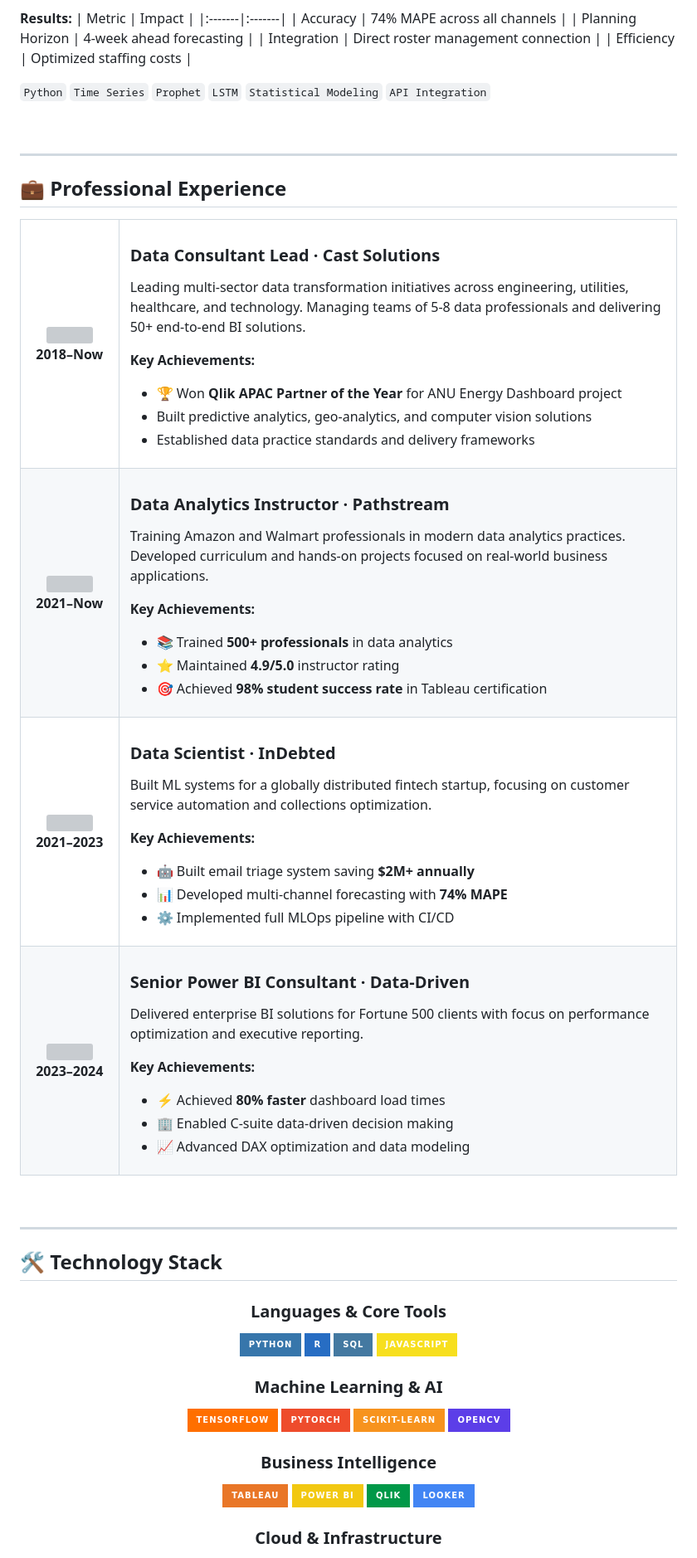
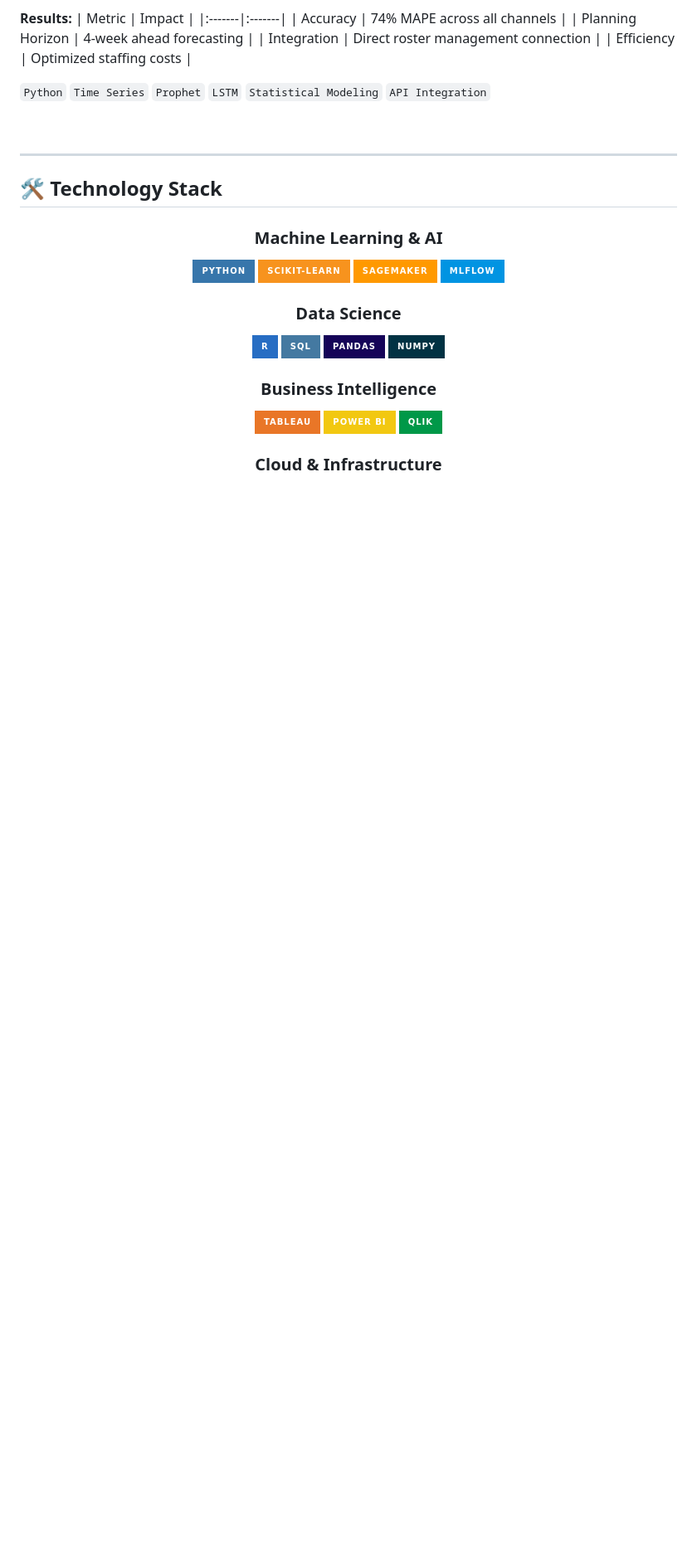
Before and after one commit to zerubroberts/zerubroberts, a Markdown page: README.md, the part around one of its changes. Shown at 83% size. GitHub-like rendering; badges without logos; blank space fills up the shorter version; grey boxes are pictures that could not be loaded.

```diff
--- a/README.md
+++ b/README.md
@@ -265,108 +264,26 @@ The system integrates directly with roster management software, enabling operati
 
 ---
 
-## 💼 Professional Experience
-
-<table>
-<tr>
-<td width="15%" align="center">
-<img src="https://img.icons8.com/fluency/64/company.png" width="48"/>
-<br><b>2018–Now</b>
-</td>
-<td width="85%">
-
-### Data Consultant Lead · Cast Solutions
-
-Leading multi-sector data transformation initiatives across engineering, utilities, healthcare, and technology. Managing teams of 5-8 data professionals and delivering 50+ end-to-end BI solutions.
-
-**Key Achievements:**
-- 🏆 Won **Qlik APAC Partner of the Year** for ANU Energy Dashboard project
-- Built predictive analytics, geo-analytics, and computer vision solutions
-- Established data practice standards and delivery frameworks
-
-</td>
-</tr>
-<tr>
-<td width="15%" align="center">
-<img src="https://img.icons8.com/fluency/64/training.png" width="48"/>
-<br><b>2021–Now</b>
-</td>
-<td width="85%">
-
-### Data Analytics Instructor · Pathstream
-
-Training Amazon and Walmart professionals in modern data analytics practices. Developed curriculum and hands-on projects focused on real-world business applications.
-
-**Key Achievements:**
-- 📚 Trained **500+ professionals** in data analytics
-- ⭐ Maintained **4.9/5.0** instructor rating
-- 🎯 Achieved **98% student success rate** in Tableau certification
-
-</td>
-</tr>
-<tr>
-<td width="15%" align="center">
-<img src="https://img.icons8.com/fluency/64/fintech-industry.png" width="48"/>
-<br><b>2021–2023</b>
-</td>
-<td width="85%">
-
-### Data Scientist · InDebted
-
-Built ML systems for a globally distributed fintech startup, focusing on customer service automation and collections optimization.
-
-**Key Achievements:**
-- 🤖 Built email triage system saving **$2M+ annually**
-- 📊 Developed multi-channel forecasting with **74% MAPE**
-- ⚙️ Implemented full MLOps pipeline with CI/CD
-
-</td>
-</tr>
-<tr>
-<td width="15%" align="center">
-<img src="https://img.icons8.com/fluency/64/business-report.png" width="48"/>
-<br><b>2023–2024</b>
-</td>
-<td width="85%">
-
-### Senior Power BI Consultant · Data-Driven
-
-Delivered enterprise BI solutions for Fortune 500 clients with focus on performance optimization and executive reporting.
-
-**Key Achievements:**
-- ⚡ Achieved **80% faster** dashboard load times
-- 🏢 Enabled C-suite data-driven decision making
-- 📈 Advanced DAX optimization and data modeling
-
-</td>
-</tr>
-</table>
-
-<br>
-
----
-
 ## 🛠️ Technology Stack
 
 <div align="center">
 
-### Languages & Core Tools
+### Machine Learning & AI
 ![Python](https://img.shields.io/badge/Python-3776AB?style=for-the-badge&logo=python&logoColor=white)
+![scikit-learn](https://img.shields.io/badge/Scikit--Learn-F7931E?style=for-the-badge&logo=scikit-learn&logoColor=white)
+![SageMaker](https://img.shields.io/badge/SageMaker-FF9900?style=for-the-badge&logo=amazonaws&logoColor=white)
+![MLFlow](https://img.shields.io/badge/MLFlow-0194E2?style=for-the-badge&logo=mlflow&logoColor=white)
+
+### Data Science
 ![R](https://img.shields.io/badge/R-276DC3?style=for-the-badge&logo=r&logoColor=white)
 ![SQL](https://img.shields.io/badge/SQL-4479A1?style=for-the-badge&logo=postgresql&logoColor=white)
-![JavaScript](https://img.shields.io/badge/JavaScript-F7DF1E?style=for-the-badge&logo=javascript&logoColor=black)
-
-### Machine Learning & AI
-![TensorFlow](https://img.shields.io/badge/TensorFlow-FF6F00?style=for-the-badge&logo=tensorflow&logoColor=white)
-![PyTorch](https://img.shields.io/badge/PyTorch-EE4C2C?style=for-the-badge&logo=pytorch&logoColor=white)
-![scikit-learn](https://img.shields.io/badge/Scikit--Learn-F7931E?style=for-the-badge&logo=scikit-learn&logoColor=white)
-![OpenCV](https://img.shields.io/badge/OpenCV-5C3EE8?style=for-the-badge&logo=opencv&logoColor=white)
+![Pandas](https://img.shields.io/badge/Pandas-150458?style=for-the-badge&logo=pandas&logoColor=white)
+![NumPy](https://img.shields.io/badge/NumPy-013243?style=for-the-badge&logo=numpy&logoColor=white)
 
 ### Business Intelligence
 ![Tableau](https://img.shields.io/badge/Tableau-E97627?style=for-the-badge&logo=tableau&logoColor=white)
 ![Power BI](https://img.shields.io/badge/Power_BI-F2C811?style=for-the-badge&logo=powerbi&logoColor=black)
 ![Qlik](https://img.shields.io/badge/Qlik-009848?style=for-the-badge&logo=qlik&logoColor=white)
-![Looker](https://img.shields.io/badge/Looker-4285F4?style=for-the-badge&logo=looker&logoColor=white)
 
 ### Cloud & Infrastructure
 ![AWS](https://img.shields.io/badge/AWS-FF9900?style=for-the-badge&logo=amazonaws&logoColor=white)
```
Also changed, not shown: other parts of README.md (+39 -59 lines).
